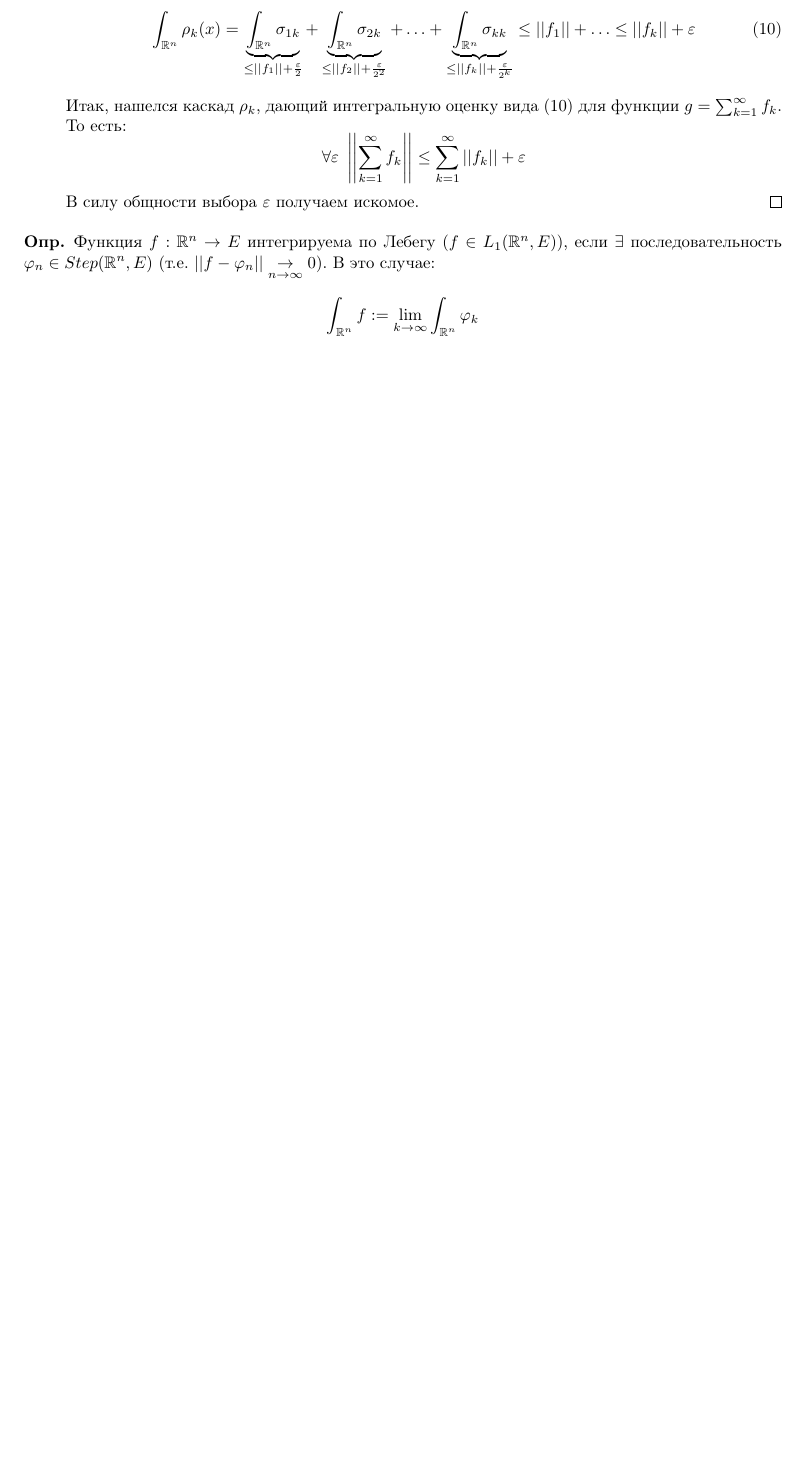
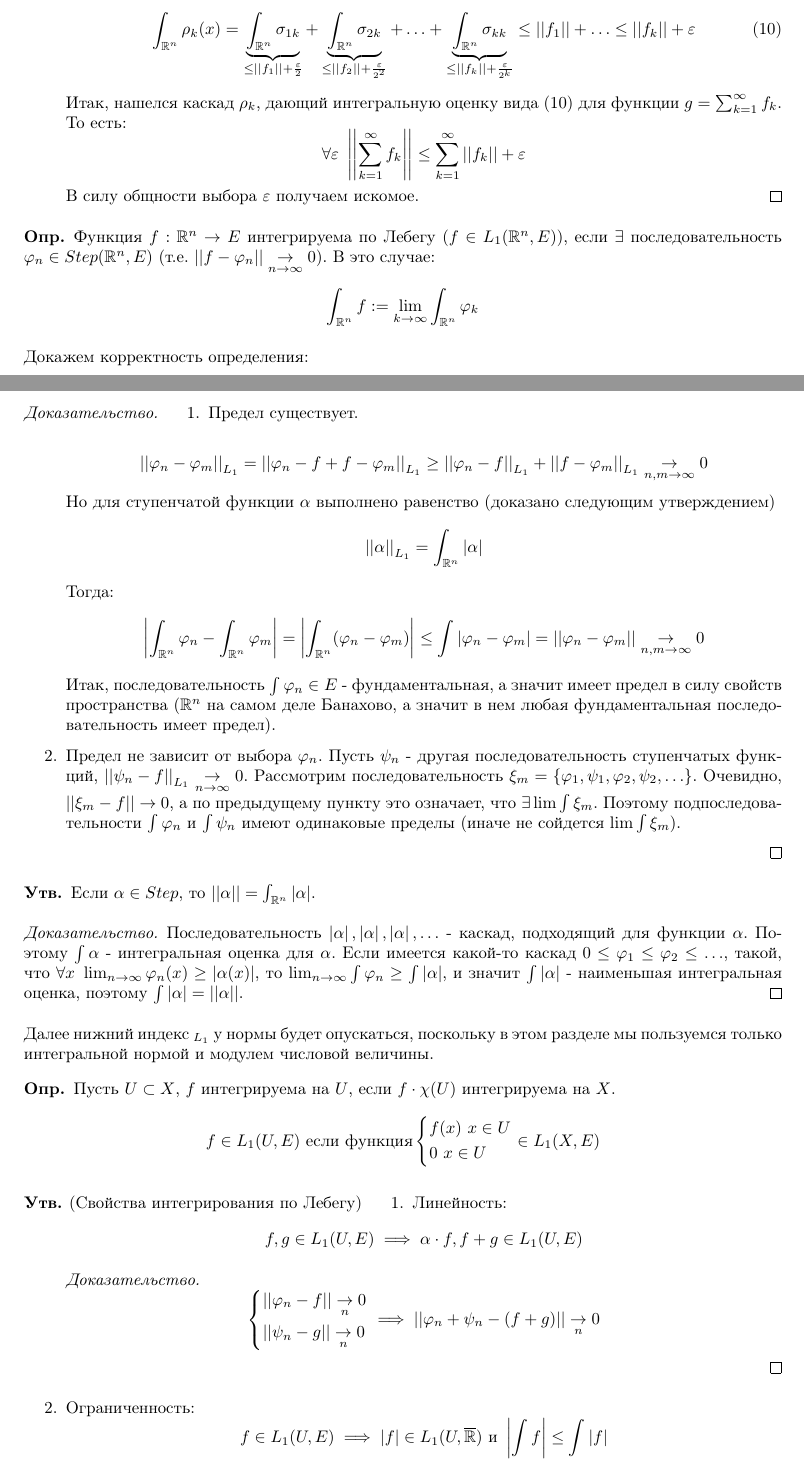
Before and after one commit to Ivan-Timoshenko/NSU-3Semester-Mathematical-Analysis, a LaTeX document (main.tex, which reads Lect9.tex): part of page 48 of 48 before the commit and two parts of pages 48 and 49 of 52 after it, the two joined at a grey line, cut so that both start at the same text, the shorter picture padded with empty space. The pictures show the PDF file main.pdf that the author committed with the source.

Commit message:
Lectures on 12.02.26

```diff
--- a/Lect9.tex
+++ b/Lect9.tex
@@ -277,4 +278,45 @@
 \begin{definition*}
     Функция $f:\Real^n \to E$ интегрируема по Лебегу ($f\in L_1(\Real^n, E)$), если $\exists$ последовательность $\varphi_n \in Step(\Real^n, E)$ (т.е. $\abs{\abs{f - \varphi_n}} \underset{n \to\infty}{\to} 0$). В это случае:
     \[\int_{\Real^n} f := \lim_{k \to \infty} \int_{\Real^n} \varphi_k\]
+
+    Докажем корректность определения:
+    \begin{proof}
+        \begin{enumerate}
+            \item Предел существует.
+            \par
+            \[\abs{\abs{\varphi_n - \varphi_m}}_{L_1} = \abs{\abs{\varphi_n - f + f - \varphi_m}}_{L_1} \ge \abs{\abs{\varphi_n - f}}_{L_1} + \abs{\abs{f - \varphi_m}}_{L_1} \underset{n, m \to \infty}{\to} 0\]
+            Но для ступенчатой функции $\alpha$ выполнено равенство (доказано следующим утверждением)
+            \[\abs{\abs{\alpha}}_{L_1} = \int_{\Real^n} \abs{\alpha}\]
+            Тогда:
+            \[\abs{\int_{\Real^n}\varphi_n - \int_{\Real^n}\varphi_m} = \abs{\int_{\Real^n} (\varphi_n - \varphi_m)} \le \int \abs{\varphi_n - \varphi_m} = \abs{\abs{\varphi_n - \varphi_m}} \underset{n, m \to \infty}{\to} 0\]
+            Итак, последовательность $\int \varphi_n \in E$ - фундаментальная, а значит имеет предел в силу свойств пространства ($\Real^n$ на самом деле Банахово, а значит в нем любая фундаментальная последовательность имеет предел).
+
+            \item Предел не зависит от выбора $\varphi_n$.
+            Пусть $\psi_n$ - другая последовательность ступенчатых функций, $\abs{\abs{\psi_n - f}}_{L_1} \underset{n \to \infty}{\to} 0$. Рассмотрим последовательность $\xi_m = \{\varphi_1, \psi_1, \varphi_2, \psi_2, \hdots\}$. Очевидно, $\abs{\abs{\xi_m - f}} \to 0$, а по предыдущему пункту это означает, что $\exists \lim \int \xi_m$.
+            Поэтому подпоследовательности $\int \varphi_n$ и $\int \psi_n$ имеют одинаковые пределы (иначе не сойдется $\lim \int \xi_m$).
+        \end{enumerate}
+    \end{proof}
 \end{definition*}
+
+\begin{statement*}
+    Если $\alpha \in Step$, то $\abs{\abs{\alpha}} = \int_{\Real^n}\abs{\alpha}$.
+    \begin{proof}
+        Последовательность $\abs{\alpha}, \abs{\alpha}, \abs{\alpha}, \hdots$ - каскад, подходящий для функции $\alpha$. Поэтому $\int \alpha$ - интегральная оценка для $\alpha$. Если имеется какой-то каскад $0 \le \varphi_1 \le \varphi_2 \le \hdots$, такой, что $\forall x \ \lim_{n \to \infty} \varphi_n(x) \ge \abs{\alpha(x)}$,
+        то $\lim_{n \to \infty} \int \varphi_n \ge \int \abs{\alpha}$, и значит $\int \abs{\alpha}$ - наименьшая интегральная оценка, поэтому $\int \abs{\alpha} = \abs{\abs{\alpha}}$.
+    \end{proof}
+\end{statement*}
+
+Далее нижний индекс $_{L_1}$ у нормы будет опускаться, поскольку в этом разделе мы пользуемся только интегральной нормой и модулем числовой величины.
+
+\begin{definition*}
+    Пусть $U \subset X$, $f$ интегрируема на $U$, если $f\cdot \chi(U)$ интегрируема на $X$.
+    \[f \in L_1(U, E) \text{ если функция} \begin{cases*}
+    f(x) \ x \in U \\ 0 \ x \in U
+    \end{cases*} \in L_1(X, E)\]
+\end{definition*}
+
+\begin{statement*}[Свойства интегрирования по Лебегу]
+    \begin{enumerate}
+        \item Линейность:
+        \[f, g \in L_1(U, E) \implies \alpha\cdot f, f+g \in L_1(U, E)\]
+        \begin{proof}
@@ -280,0 +330,18 @@
+        \[f \in L_1(U, E) \implies \abs{f} \in L_1(U, \overline{\Real}) \text{ и } \abs{\int f} \le \int \abs{f}\]
+        \begin{proof}
+            \[\varphi_n \in Step, \abs{\abs{\varphi_n - f}} \underset{n}{\to} 0\]
+            Покажем, что $\abs{\abs{\ \abs{\varphi_n} - \abs{f} \ }} \underset{n}{\to} 0$.
+            \[\abs{\abs{\varphi_n - f}} = \abs{\abs{ \ \abs{\varphi_n - f} \ }} \underset{\text{по нер-ву }\triangle \text{-ка}}{\ge} \abs{\abs{\ \abs{\varphi_n} - \abs{f} \ }} \implies \abs{\abs{ \ \abs{\varphi_n} - \abs{f}\ }} \underset{n}{\to} 0\]
+            Итак, $\abs{\abs{ \ \abs{\varphi_n} - \abs{f} \ }}\underset{n \to \infty}{\to} 0$, значит $f \in L_1$.
+            \[\int \abs{f} := \lim_{n \to \infty} \int \abs{\varphi_n} \ge \lim_{n\to \infty} \abs{\int \varphi_n} = \abs{\lim \int \varphi_n} = \abs{\int f}\]
+            Итого $\int \abs f \ge \abs \int f$.
+        \end{proof}
+    \end{enumerate}
+\end{statement*}
+
+\begin{lemma*}[о сходимости по норме]
+    Пусть $f_n$ интегрируемы и $\norm{f_n - f} \underset{n \to \infty}{\to} 0$, тогда $f$ тоже интегрируема и $\int f = \lim_{n \to \infty} \int f_n$.
+    \begin{proof}
+        Рассмотрим $\forall n$ такую последовательность $\varphi_n \in Step$, что $\norm{\varphi_n - f} \le \frac{1}{2^n}$.
+        Тогда $\norm{\varphi_n - f} \to 0$, потому что:
+        \[\norm{\varphi_n -f} = \norm{\varphi_n - f_n + f_n - f} \le \norm{\varphi_n - f_n} + \norm{f_n - f} \to 0 + 0\]
```
Also changed, not shown: Lect10.tex (added, +72 -0 lines), main.tex (+2 -0 lines), main.pdf, Lect9.tex (11 more changed lines).
